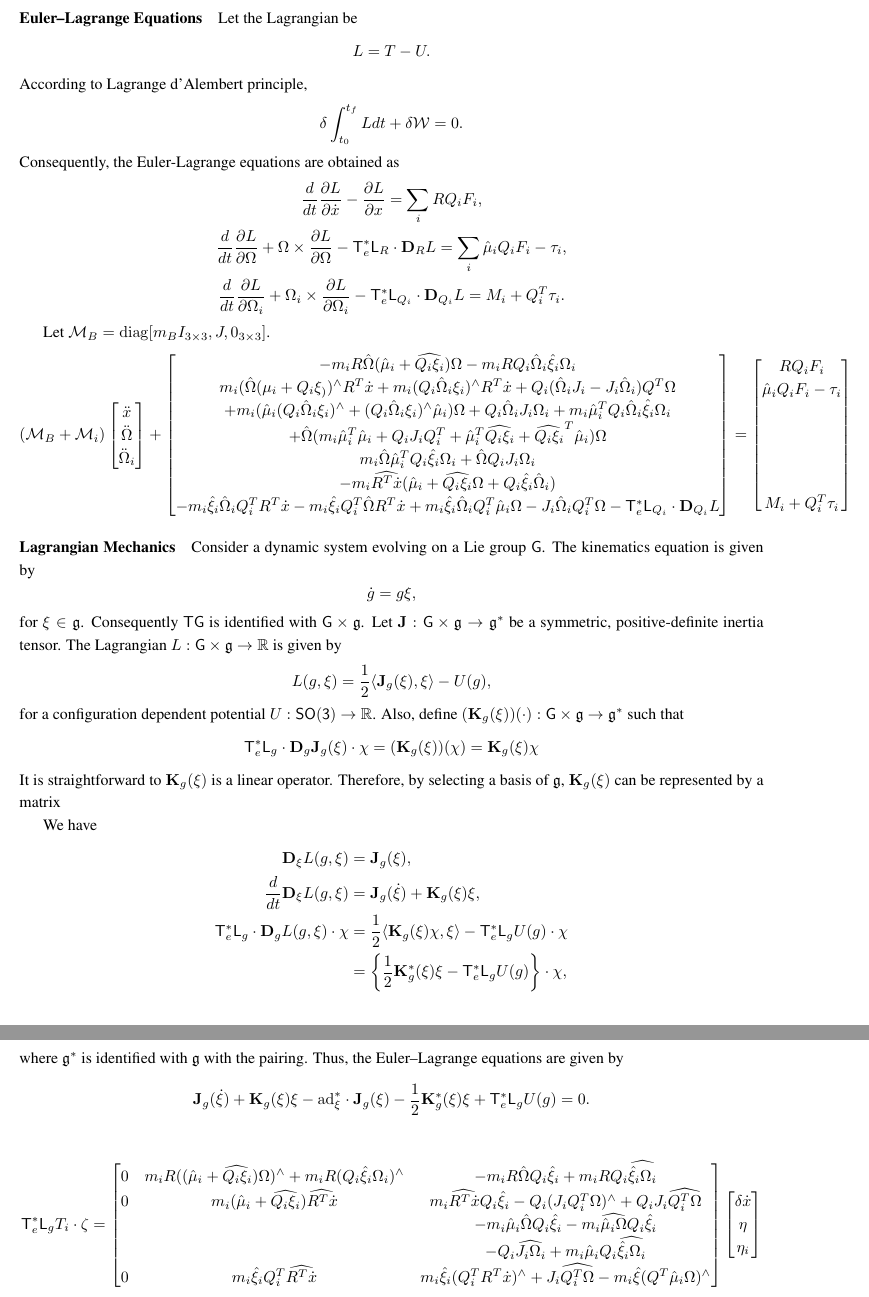
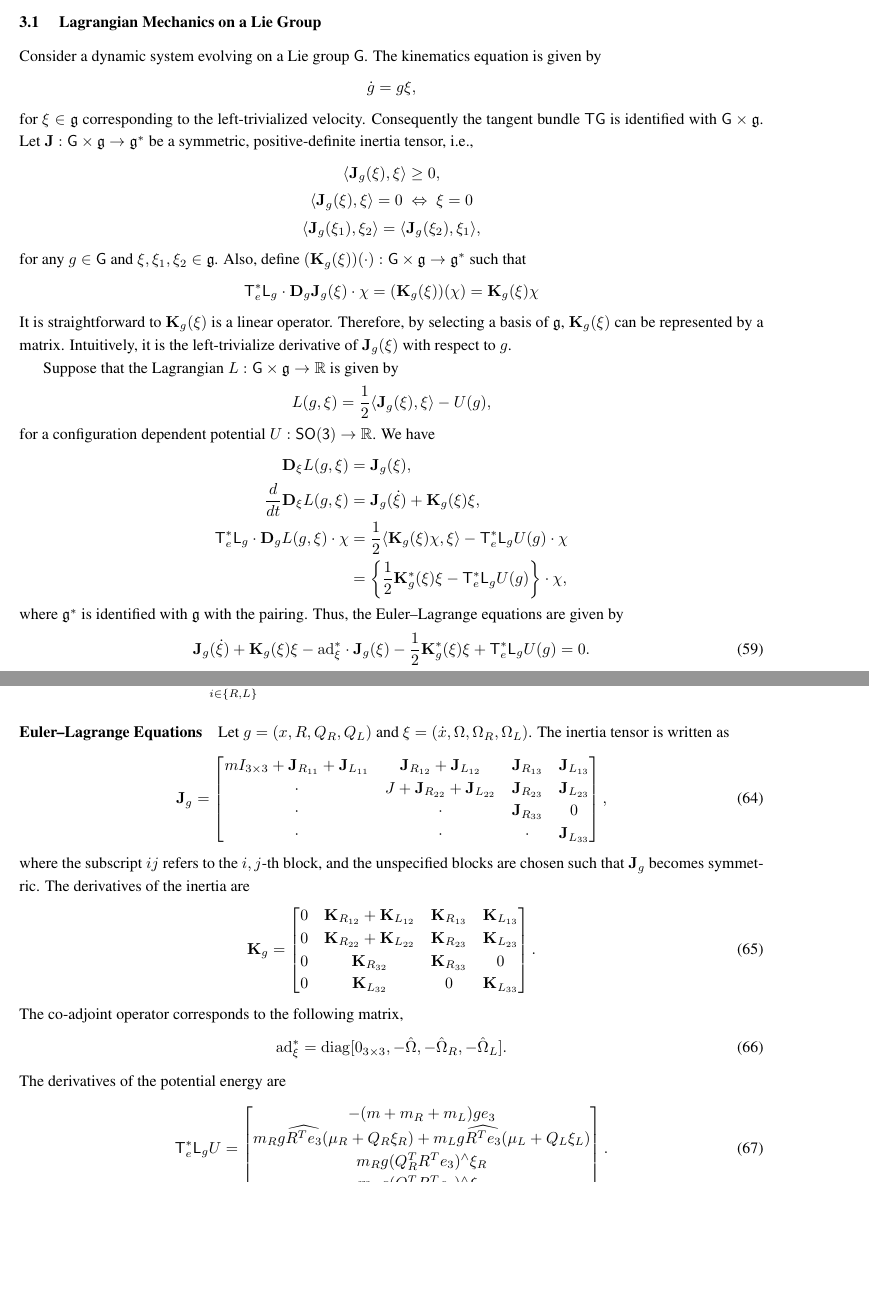
Before and after one commit to fdcl-gwu/FWUAV, a LaTeX document (doc/QS_model.tex): two parts of pages 19 and 20 of 21 before the commit and two parts of pages 18 and 20 of 21 after it, joined at a grey line, cut at the place of the change, the shorter picture padded with empty space. Compiled offline with pdfLaTeX.

Commit message:
EL eqn added

```diff
--- a/doc/QS_model.tex
+++ b/doc/QS_model.tex
@@ -1,4 +1,4 @@
-\documentclass[10pt]{article}
+\documentclass[10pt,draft]{article}
 \usepackage[letterpaper,text={6.5in,8.6in},centering]{geometry}
 \usepackage{amssymb,amsmath,amsthm,times,graphicx,subfigure}
 \usepackage{enumitem}
@@ -1201,3 +1197,4 @@ The results are illustrated in Figure~\ref{fig:QS_Monarch}.
 
 \subsection{Flapping Wing UAV Dynamics}
 
+\subsubsection{Lagrangian Mechanics on a Lie Group}
@@ -1205 +1201,22 @@ The results are illustrated in Figure~\ref{fig:QS_Monarch}.
 
+Consider a dynamic system evolving on a Lie group $\G$.
+The kinematics equation is given by
+\[
+    \dot g = g \xi,
+\]
+for $\xi\in\g$ corresponding to the left-trivialized velocity.
+Consequently the tangent bundle $\T\G$ is identified with $\G\times \g$.
+Let $\mathbf{J}:\G\times \g\rightarrow \g^*$ be a symmetric, positive-definite inertia tensor, i.e.,
+\begin{gather*}
+    \pair{\mathbf{J}_g(\xi), \xi} \geq 0,\\
+    \pair{\mathbf{J}_g(\xi), \xi} = 0\; \Leftrightarrow \; \xi=0\\
+    \pair{\mathbf{J}_g(\xi_1), \xi_2} = \pair{\mathbf{J}_g(\xi_2), \xi_1},
+\end{gather*}
+for any $g\in\G$ and $\xi,\xi_1,\xi_2\in\g$.
+Also, define $(\mathbf{K}_g(\xi))(\cdot):\G\times \g\rightarrow \g^*$ such that
+\[
+    \T_e^* \L_g \cdot \D_g \mathbf{J}_g(\xi) \cdot \chi = (\mathbf{K}_g(\xi)) (\chi) = \mathbf{K}_g(\xi)\chi
+\]
+It is straightforward to $\mathbf{K}_g(\xi)$ is a linear operator.
+Therefore, by selecting a basis of $\g$, $\mathbf{K}_g(\xi)$ can be represented by a matrix.
+Intuitively, it is the left-trivialize derivative of $\mathbf{J}_g(\xi)$ with respect to $g$.
@@ -1210 +1223,18 @@ Let $J\in\Re^{3\times 3}$ be the inertia matrix of the body in $\mathcal{F}_B$,
 
+Suppose that the Lagrangian $L:\G\times \g \rightarrow \Re$ is given by
+\[
+    L(g,\xi) = \frac{1}{2} \pair{ \mathbf{J}_g(\xi), \xi } - U(g),
+\]
+for a configuration dependent potential $U:\SO\rightarrow \Re$.
+We have
+\begin{align*}
+    \D_\xi L(g,\xi) & = \mathbf{J}_g(\xi),\\
+    \frac{d}{dt} \D_\xi L(g,\xi) & = \mathbf{J}_g(\dot \xi) + \mathbf{K}_g(\xi)\xi,\\
+    \T^*_e \L_g \cdot \D_g L(g,\xi)\cdot\chi & = \frac{1}{2}\pair{\mathbf{K}_g(\xi)\chi , \xi} - \T_e^* \L_g U(g)\cdot \chi\\
+                                             & = \braces{ \frac{1}{2}\mathbf{K}_g^*(\xi)\xi - \T^*_e \L_g U(g)} \cdot \chi,
+\end{align*}
+where $\g^*$ is identified with $\g$ with the pairing.
+Thus, the Euler--Lagrange equations are given by
+\begin{gather}
+    \mathbf{J}_g(\dot \xi) + \mathbf{K}_g(\xi)\xi - \ad^*_\xi \cdot \mathbf{J}_g(\xi)  - \frac{1}{2}\mathbf{K}^*_g(\xi)\xi + \T_e^* \L_g U(g) =0.
+\end{gather}
@@ -1311,103 +1356,52 @@ Also, let $\tau_i\in\Re^3$ be the control torque exerted at the wing root, resol
 
 The total virtual work due to the aerodynamic force and the control torque can be written as
 \begin{align}
-    \delta\mathcal{W} = \delta x \cdot R Q_i F_i + \eta\cdot (\mu_i\times Q_i F_i -\tau_i) + \eta_i \cdot ( M_i+ Q_i^T \tau_i).
+    \delta\mathcal{W} = \sum_{i\in\{R,L\}} \delta x \cdot R Q_i F_i + \eta\cdot (\mu_i\times Q_i F_i -\tau_i) + \eta_i \cdot ( M_i+ Q_i^T \tau_i).
 \end{align}
 
 \paragraph{Euler--Lagrange Equations}
 
-Let the Lagrangian be
-\[
-    L = T - U.
-\]
-According to Lagrange d'Alembert principle,
-\[
-    \delta \int_{t_0}^{t_f} L dt  + \delta \mathcal{W} = 0.
-\]
-Consequently, the Euler-Lagrange equations are obtained as
-\begin{gather*}
-    \frac{d}{dt} \deriv{L}{\dot x} - \deriv{L}{x} = \sum_i R Q_i F_i,\\
-    \frac{d}{dt} \deriv{L}{\Omega} + \Omega\times \deriv{L}{\Omega} - \T^*_e\L_R\cdot  \D_R L = \sum_i \hat\mu_i Q_iF_i -\tau_i,\\
-    \frac{d}{dt} \deriv{L}{\Omega_i} + \Omega_i\times \deriv{L}{\Omega_i} - \T^*_e\L_{Q_i}\cdot  \D_{Q_i} L = M_i + Q_i^T \tau_i.
-\end{gather*}
+Let $g=(x, R, Q_R, Q_L)$ and $\xi=(\dot x, \Omega, \Omega_R, \Omega_L)$.
+The inertia tensor is written as
+\begin{align}
+    \mathbf{J}_g = \begin{bmatrix}
+        m I_{3\times 3} + \mathbf{J}_{R_{11}} + \mathbf{J}_{L_{11}}
+        & \mathbf{J}_{R_{12 }} + \mathbf{J}_{L_{12}}
+        & \mathbf{J}_{R_{13 }}
+        & \mathbf{J}_{L_{13}} \\
+        \cdot & J + \mathbf{J}_{R_{22}} +\mathbf{J}_{L_{22}}
+        & \mathbf{J}_{R_{23}}
+        & \mathbf{J}_{L_{23}} \\
+        \cdot & \cdot &  \mathbf{J}_{R_{33}}
+              & 0 \\
+        \cdot & \cdot & \cdot
+              & \mathbf{J}_{L_{33}}
+    \end{bmatrix},
+\end{align}
+where the subscript $ij$ refers to the $i,j$-th block, and the unspecified blocks are chosen such that $\mathbf{J}_g$ becomes symmetric.
+The derivatives of the inertia are
+\begin{align}
+    \mathbf{K}_g = \begin{bmatrix}
+        0 & \mathbf{K}_{R_{12}} + \mathbf{K}_{L_{12}} & \mathbf{K}_{R_{13}} & \mathbf{K}_{L_{13}} \\
+        0 & \mathbf{K}_{R_{22}} + \mathbf{K}_{L_{22}}& \mathbf{K}_{R_{23}} & \mathbf{K}_{L_{23}} \\
+        0 & \mathbf{K}_{R_{32}} & \mathbf{K}_{R_{33}} & 0 \\
+        0 & \mathbf{K}_{L_{32}} & 0 & \mathbf{K}_{L_{33}}
+    \end{bmatrix}.
+\end{align}
+The co-adjoint operator corresponds to the following matrix,
+\begin{align}
+    \mathrm{ad}^*_\xi = \mathrm{diag}[0_{3\times 3}, -\hat\Omega, -\hat\Omega_R, -\hat\Omega_L].
+\end{align}
+The derivatives of the potential energy are
+\begin{align}
+    \T^*_e\L_g U = \begin{bmatrix}
+    - (m+m_R+m_L)g e_3\\
+    m_Rg \widehat{R^T e_3} (\mu_R + Q_R \xi_R) + m_L g \widehat{R^T e_3} (\mu_L + Q_L \xi_L)\\
+    m_R g  (Q_R^T R^T e_3)^\wedge \xi_R\\
+    m_L g  (Q_L^T R^T e_3)^\wedge \xi_L\\
+\end{bmatrix}.
+\end{align}
 
-Let $\mathcal{M}_B = \mathrm{diag}[m_B I_{3\times 3}, J, 0_{3\times 3}]$.
-\begin{gather*}
-    ( \mathcal{M}_B + \mathcal{M}_i )
-    \begin{bmatrix} \ddot x \\ \ddot\Omega \\ \ddot\Omega_i \end{bmatrix}
-    +
-    \begin{bmatrix}
-        -m_i R\hat\Omega(\hat\mu_i +\widehat{Q_i\xi_i})\Omega - m_i R Q_i\hat\Omega_i\hat\xi_i \Omega_i \\
-        m_i(\hat\Omega(\mu_i + Q_i\xi_))^\wedge R^T\dot x + m_i (Q_i\hat\Omega_i\xi_i)^\wedge R^T \dot x + Q_i(\hat\Omega_i J_i - J_i\hat\Omega_i) Q^T \Omega \\
-        + m_i(\hat\mu_i(Q_i\hat\Omega_i\xi_i)^\wedge + (Q_i\hat\Omega_i \xi_i)^\wedge \hat\mu_i)\Omega + Q_i\hat\Omega_i J_i\Omega_i + m_i\hat\mu_i^T Q_i\hat\Omega_i \hat\xi_i \Omega_i \\
-        + \hat\Omega( m_i\hat\mu_i^T\hat\mu_i + Q_i J_i Q_i^T + \hat\mu_i^T \widehat{Q_i\xi_i} + \widehat{Q_i\xi_i}^T\hat\mu_i )\Omega \\
-        m_i\hat\Omega \hat\mu_i^T Q_i \hat\xi_i \Omega_i + \hat\Omega Q_i J_i \Omega_i\\
-        - m_i \widehat{R^T \dot x} (\hat\mu_i+\widehat{Q_i\xi_i} \Omega +  Q_i \hat \xi_i \hat\Omega_i ) \\
-        -m_i \hat\xi_i \hat\Omega_i Q_i^T R^T \dot x - m_i\hat\xi_i Q_i^T \hat\Omega R^T \dot x + m_i \hat\xi_i\hat\Omega_i Q_i^T \hat\mu_i \Omega - J_i\hat\Omega_i Q_i^T \Omega -\T_e^* \L_{Q_i} \cdot \D_{Q_i} L
-    \end{bmatrix}
-    =
-    \begin{bmatrix}
-        R Q_i F_i \\
-        \hat \mu_i Q_i F_i - \tau_i \\
-        \\ \\ \\ \\
-        M_i + Q_i^T \tau_i
-    \end{bmatrix}
-\end{gather*}
-
-
-
-\paragraph{Lagrangian Mechanics}
-
-Consider a dynamic system evolving on a Lie group $\G$.
-The kinematics equation is given by
-\[
-    \dot g = g \xi,
-\]
-for $\xi\in\g$.
-Consequently $\T\G$ is identified with $\G\times \g$.
-Let $\mathbf{J}:\G\times \g\rightarrow \g^*$ be a symmetric, positive-definite inertia tensor.
-The Lagrangian $L:\G\times \g \rightarrow \Re$ is given by
-\[
-    L(g,\xi) = \frac{1}{2} \pair{ \mathbf{J}_g(\xi), \xi } - U(g),
-\]
-for a configuration dependent potential $U:\SO\rightarrow \Re$.
-Also, define $(\mathbf{K}_g(\xi))(\cdot):\G\times \g\rightarrow \g^*$ such that
-\[
-    \T_e^* \L_g \cdot \D_g \mathbf{J}_g(\xi) \cdot \chi = (\mathbf{K}_g(\xi)) (\chi) = \mathbf{K}_g(\xi)\chi
-\]
-It is straightforward to $\mathbf{K}_g(\xi)$ is a linear operator.
-Therefore, by selecting a basis of $\g$, $\mathbf{K}_g(\xi)$ can be represented by a matrix
-
-We have
-\begin{align*}
-    \D_\xi L(g,\xi) & = \mathbf{J}_g(\xi),\\
-    \frac{d}{dt} \D_\xi L(g,\xi) & = \mathbf{J}_g(\dot \xi) + \mathbf{K}_g(\xi)\xi,\\
-    \T^*_e \L_g \cdot \D_g L(g,\xi)\cdot\chi & = \frac{1}{2}\pair{\mathbf{K}_g(\xi)\chi , \xi} - \T_e^* \L_g U(g)\cdot \chi\\
-                                             & = \braces{ \frac{1}{2}\mathbf{K}_g^*(\xi)\xi - \T^*_e \L_g U(g)} \cdot \chi,
-\end{align*}
-where $\g^*$ is identified with $\g$ with the pairing.
-Thus, the Euler--Lagrange equations are given by
-\[
-    \mathbf{J}_g(\dot \xi) + \mathbf{K}_g(\xi)\xi - \ad^*_\xi \cdot \mathbf{J}_g(\xi)  - \frac{1}{2}\mathbf{K}^*_g(\xi)\xi + \T_e^* \L_g U(g) =0.
-\]
-
-
-\begin{align*}
-    \T^*_e \L_g T_i  \cdot \zeta =
-    \begin{bmatrix}
-        0 & m_i R ((\hat\mu_i+\widehat{Q_i\xi_i})\Omega)^\wedge + m_i R (Q_i\hat\xi_i\Omega_i)^\wedge
-        & -m_i R\hat\Omega Q_i \hat\xi_i + m_i R Q_i \widehat{\hat \xi_i \Omega_i}\\
-        0 & m_i(\hat\mu_i + \widehat{Q_i\xi_i})\widehat{R^T \dot x}
-        & m_i\widehat{R^T\dot x}Q_i\hat\xi_i - Q_i (J_iQ_i^T\Omega)^\wedge + Q_i J_i \widehat{Q_i^T\Omega} \\
-        & & - m_i\hat\mu_i\hat\Omega Q_i\hat\xi_i - m_i\widehat{\hat\mu_i\Omega} Q_i \hat\xi_i \\
-        & & - Q_i \widehat{J_i\Omega_i} + m_i \hat\mu_i Q_i \widehat{\hat\xi_i \Omega_i} \\
-        0 & m_i \hat\xi_i Q_i^T \widehat{R^T\dot x}
-        & m_i \hat\xi_i (Q_i^T R^T \dot x)^\wedge + J_i\widehat{Q_i^T\Omega} - m_i\hat\xi (Q^T\hat\mu_i \Omega)^\wedge
-    \end{bmatrix}
-    \begin{bmatrix}
-        \delta\dot x \\ \eta \\ \eta_i
-    \end{bmatrix}
-\end{align*}
 
 \bibliographystyle{IEEEtran}
 \bibliography{FWUAV}
```
Also changed, not shown: doc/QS_model.tex (127 more changed lines), 1 other file.
